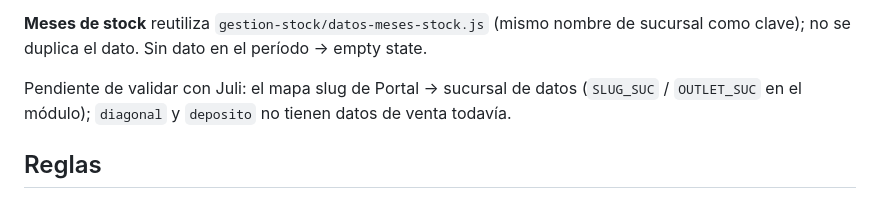
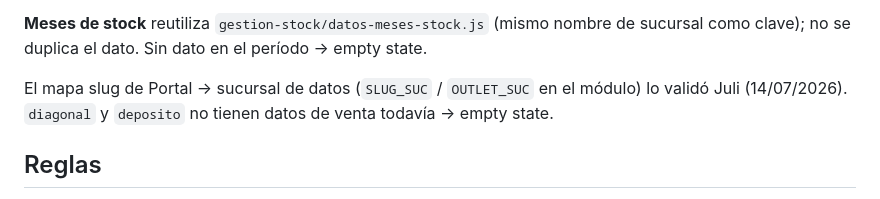
Before and after one commit to julianmatts/mateu-sports-portal, a Markdown page: CLAUDE.md, the part around the change. GitHub-like rendering.

Commit message:
CLAUDE.md: mapa de slugs de Indicadores validado por Juli
Co-Authored-By: Claude Opus 4.8 <noreply@anthropic.com>

```diff
--- a/CLAUDE.md
+++ b/CLAUDE.md
@@ -165,8 +165,9 @@ repo la primera vez.
 **Meses de stock** reutiliza `gestion-stock/datos-meses-stock.js` (mismo nombre de
 sucursal como clave); no se duplica el dato. Sin dato en el período → empty state.
 
-Pendiente de validar con Juli: el mapa slug de Portal → sucursal de datos (`SLUG_SUC`
-/ `OUTLET_SUC` en el módulo); `diagonal` y `deposito` no tienen datos de venta todavía.
+El mapa slug de Portal → sucursal de datos (`SLUG_SUC` / `OUTLET_SUC` en el módulo)
+lo validó Juli (14/07/2026). `diagonal` y `deposito` no tienen datos de venta todavía
+→ empty state.
 
 ## Reglas
 
```
